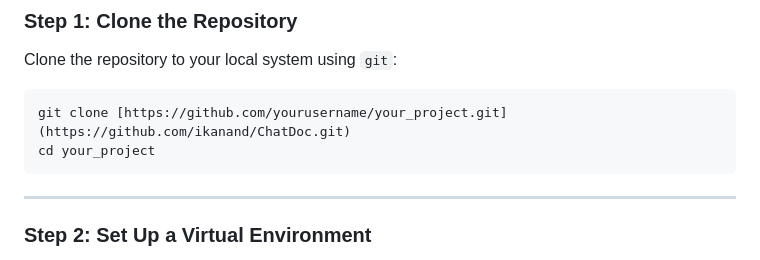
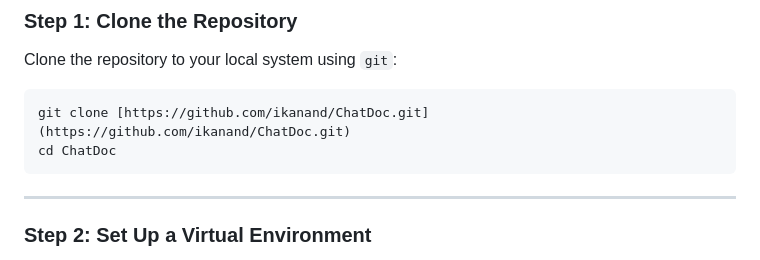
Before and after one commit to ikanand/ChatDoc, a Markdown page: README.md, the part around the change. GitHub-like rendering.

````diff
--- a/README.md
+++ b/README.md
@@ -27,8 +27,8 @@ This project is a Flask-based web application that provides a chat interface wit
 
 Clone the repository to your local system using `git`:
 ```bash
-git clone [https://github.com/yourusername/your_project.git](https://github.com/ikanand/ChatDoc.git)
-cd your_project
+git clone [https://github.com/ikanand/ChatDoc.git](https://github.com/ikanand/ChatDoc.git)
+cd ChatDoc
 ```
 
 ---
````
